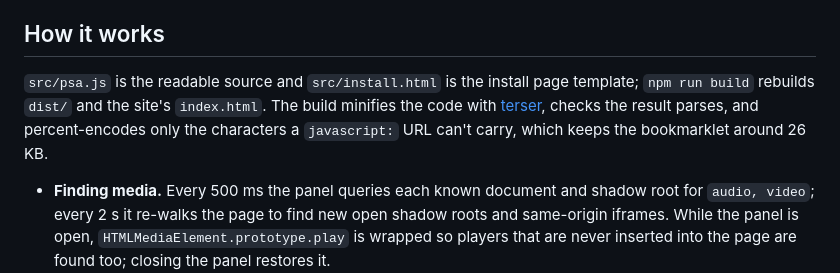
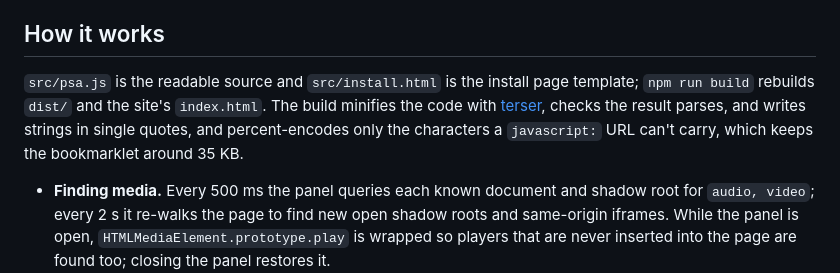
Before and after one commit to codexjdub/Playing-Speed-Adjuster, a Markdown page: README.md, the part around the change. Rendered like a GitHub page.

```diff
--- a/README.md
+++ b/README.md
@@ -46,7 +46,7 @@ Bookmarklets don't update themselves. The panel shows its version next to "PSA",
 
 ## How it works
 
-`src/psa.js` is the readable source and `src/install.html` is the install page template; `npm run build` rebuilds `dist/` and the site's `index.html`. The build minifies the code with [terser](https://terser.org/), checks the result parses, and percent-encodes only the characters a `javascript:` URL can't carry, which keeps the bookmarklet around 26 KB.
+`src/psa.js` is the readable source and `src/install.html` is the install page template; `npm run build` rebuilds `dist/` and the site's `index.html`. The build minifies the code with [terser](https://terser.org/), checks the result parses, and writes strings in single quotes, and percent-encodes only the characters a `javascript:` URL can't carry, which keeps the bookmarklet around 35 KB.
 
 - **Finding media.** Every 500 ms the panel queries each known document and shadow root for `audio, video`; every 2 s it re-walks the page to find new open shadow roots and same-origin iframes. While the panel is open, `HTMLMediaElement.prototype.play` is wrapped so players that are never inserted into the page are found too; closing the panel restores it.
 - **Holding the speed.** Live streams are left alone: a MediaStream source, an `Infinity` duration, or a duration that keeps growing (chunked live players such as RTHK live radio). One that was sped up before it was known to be live is put back to 1×. For everything else it sets both `playbackRate` and `defaultPlaybackRate`, the latter because `load()` resets to it. It re-applies whenever the page changes a player's speed or source, when a player starts, and on every tick. If a site resets an element more than 8 times in 2 s, the panel replaces that element's `playbackRate` setter so the page's writes are ignored ("speed locked" in the panel). Closing the panel removes the lock.
```
Also changed, not shown: docs/panel.png, 7 other files.
